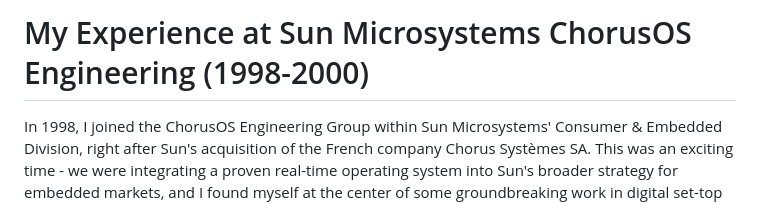
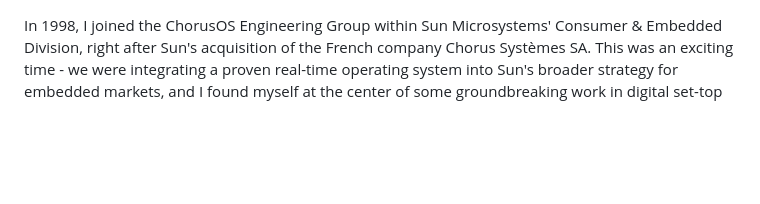
Before and after one commit to juliensimon/work-history, a Markdown page: 1998_2001_sun_microsystems/project_description.md, the part around the change. Rendered like a GitHub page; blank space fills up the shorter version.

```diff
--- a/1998_2001_sun_microsystems/project_description.md
+++ b/1998_2001_sun_microsystems/project_description.md
@@ -1,5 +1,3 @@
-# My Experience at Sun Microsystems ChorusOS Engineering (1998-2000)
-
 In 1998, I joined the ChorusOS Engineering Group within Sun Microsystems' Consumer & Embedded Division, right after Sun's acquisition of the French company Chorus Systèmes SA. This was an exciting time - we were integrating a proven real-time operating system into Sun's broader strategy for embedded markets, and I found myself at the center of some groundbreaking work in digital set-top boxes and telecommunications infrastructure.
 
 ## The Betaresearch Partnership: Millions of Units at Stake
```
